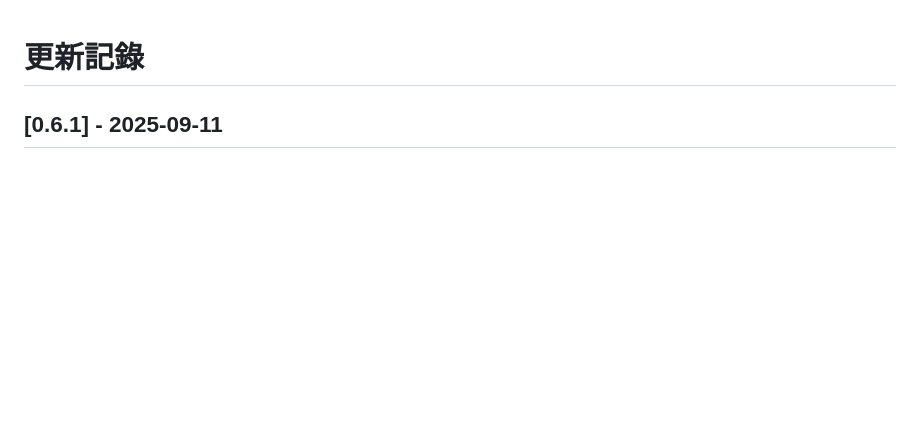
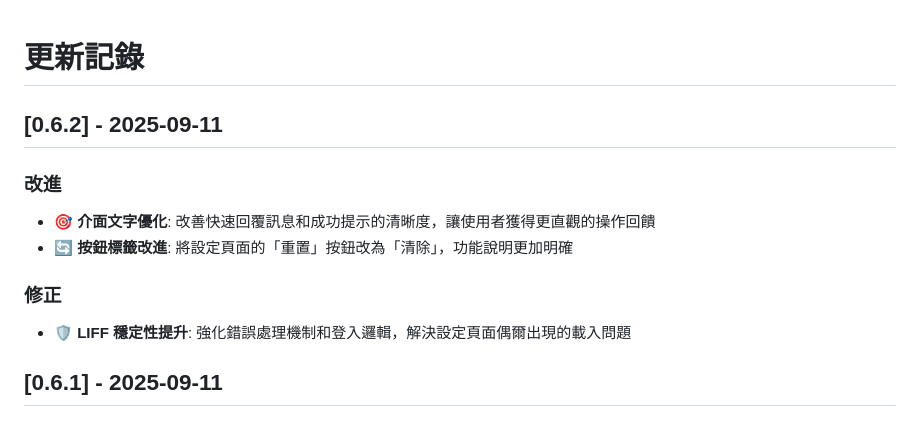
Before and after one commit to kyomind/WeaMind, a Markdown page: CHANGELOG.md, the part around the change. Drawn GitHub-style; blank space fills up the shorter version.

Commit message:
Update CHANGELOG for v0.6.2

```diff
--- a/CHANGELOG.md
+++ b/CHANGELOG.md
@@ -1,4 +1,13 @@
 # 更新記錄
+
+## [0.6.2] - 2025-09-11
+
+### 改進
+- **🎯 介面文字優化**: 改善快速回覆訊息和成功提示的清晰度，讓使用者獲得更直觀的操作回饋
+- **🔄 按鈕標籤改進**: 將設定頁面的「重置」按鈕改為「清除」，功能說明更加明確
+
+### 修正
+- **🛡️ LIFF 穩定性提升**: 強化錯誤處理機制和登入邏輯，解決設定頁面偶爾出現的載入問題
 
 ## [0.6.1] - 2025-09-11
 
```
